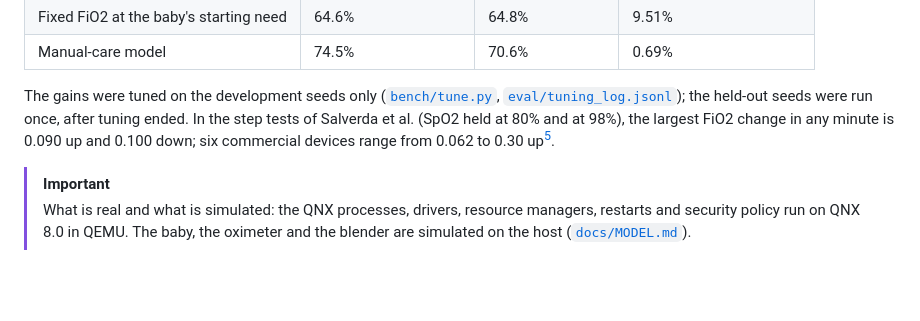
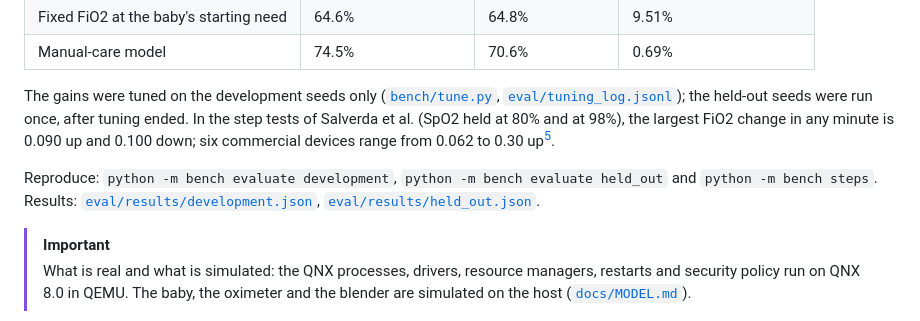
Before and after one commit to Marc-Dvci/Titra, a Markdown page: README.md, the part around one of its changes. GitHub-like rendering; blank space fills up the shorter version.

```diff
--- a/README.md
+++ b/README.md
@@ -139,6 +156,10 @@ The gains were tuned on the development seeds only ([`bench/tune.py`](bench/tune
 tests of Salverda et al. (SpO2 held at 80% and at 98%), the largest FiO2 change in any minute is 0.090 up and 0.100
 down; six commercial devices range from 0.062 to 0.30 up[^2].
 
+Reproduce: `python -m bench evaluate development`, `python -m bench evaluate held_out` and `python -m bench steps`.
+Results: [`eval/results/development.json`](eval/results/development.json),
+[`eval/results/held_out.json`](eval/results/held_out.json).
+
 > [!IMPORTANT]
 > What is real and what is simulated: the QNX processes, drivers, resource managers, restarts and security policy run
 > on QNX 8.0 in QEMU. The baby, the oximeter and the blender are simulated on the host
```
Also changed, not shown: other parts of README.md (+30 -11 lines), docs/probe-fault.gif (added), 3 other files.
